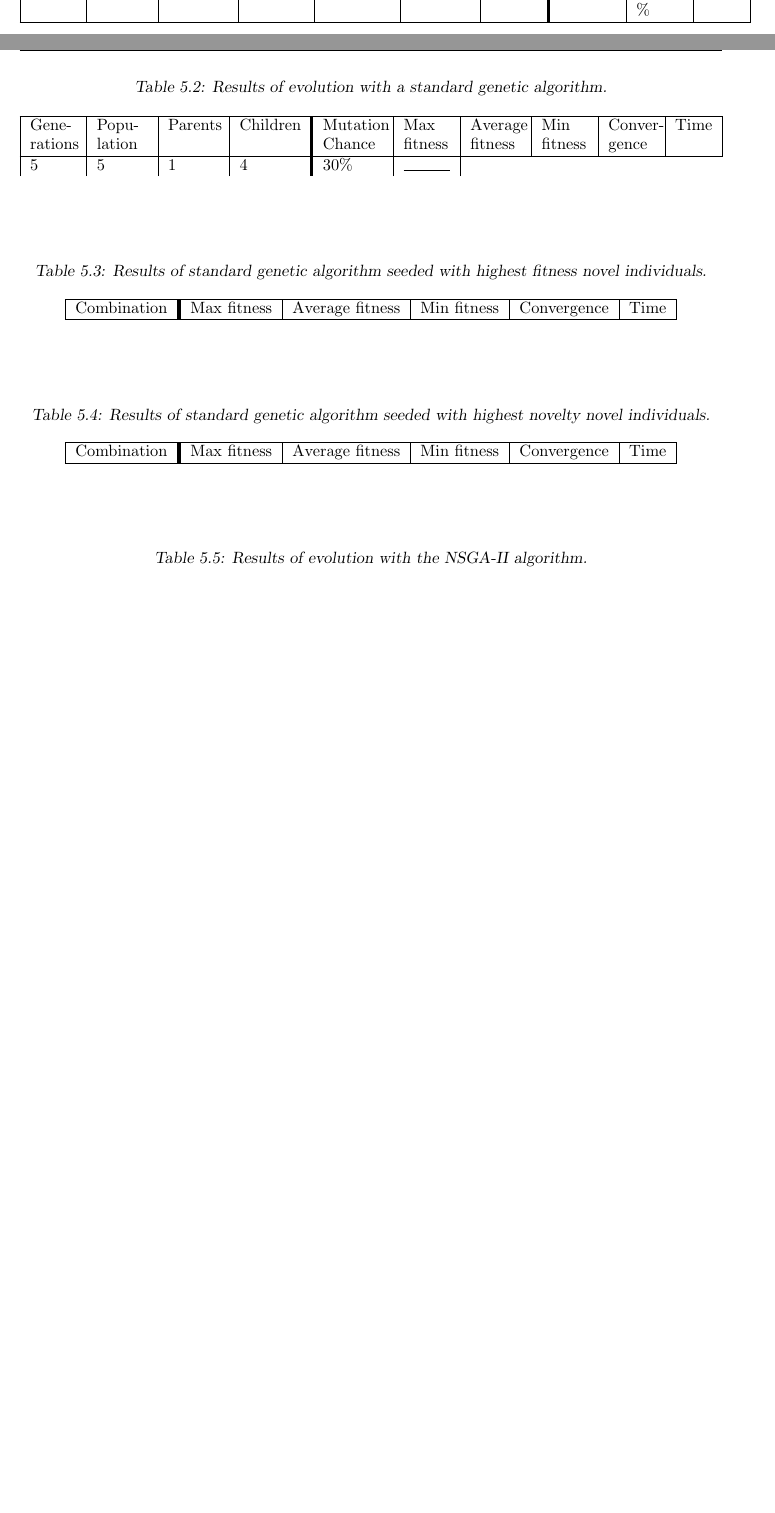
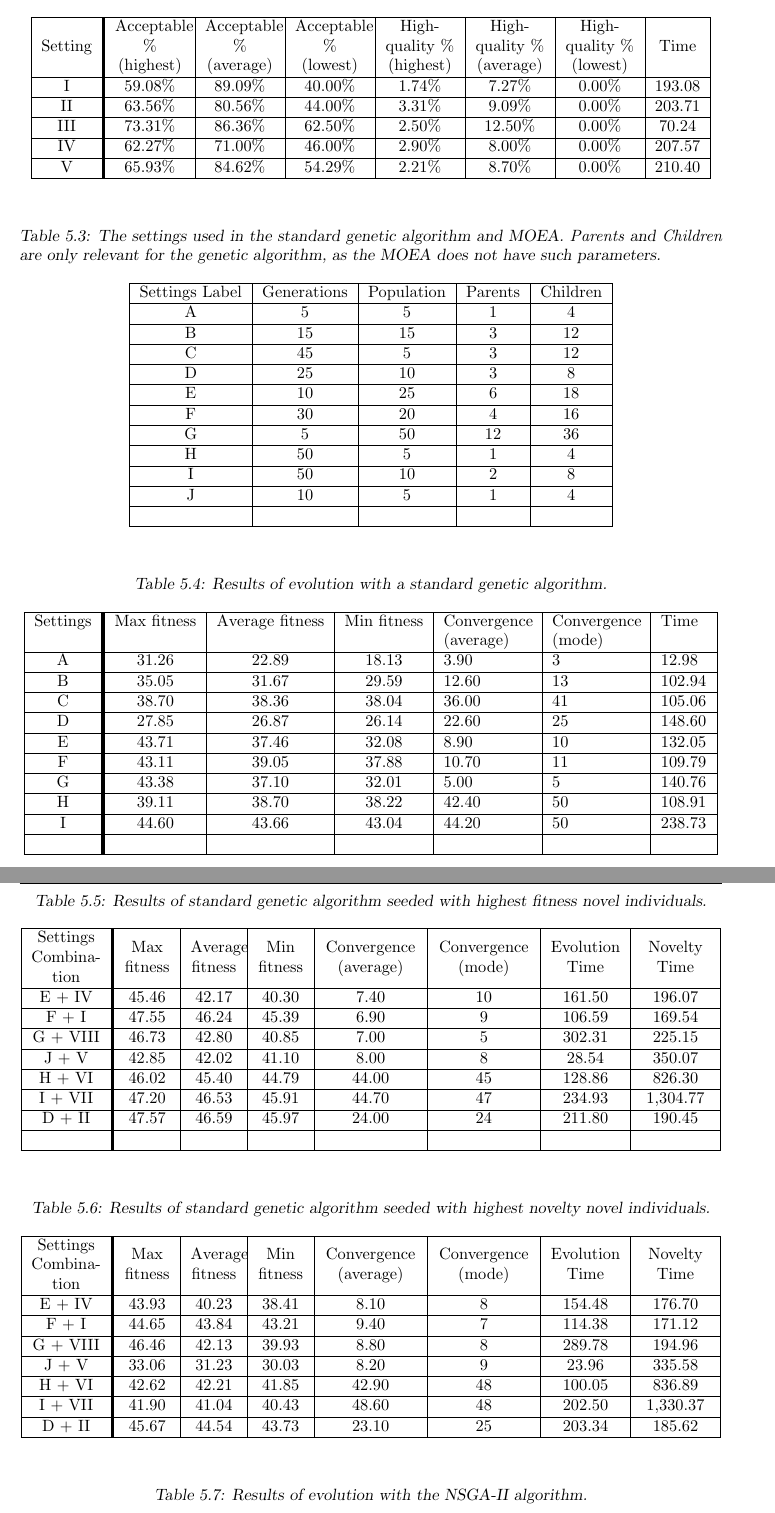
Before and after one commit to esfdk/OPMGFS, a LaTeX thesis (Report/MainReportFile.tex, which reads Report/Chapters/Results/Evolution.tex, Report/Chapters/Results/NoveltySearch.tex): two parts of pages 26 and 27 of 33 before the commit and two parts of pages 27 and 28 of 35 after it, joined at a grey line, cut at the place of the change, the shorter picture padded with empty space. Compiled offline with pdfLaTeX.

Commit message:
Some results added. Still missing MOEA

```diff
--- a/Report/Chapters/Results/Evolution.tex
+++ b/Report/Chapters/Results/Evolution.tex
@@ -1,30 +1,108 @@
 \section{Evolution}
 \label{results_evolution}
+
+% Testede 10 forskellige base maps med forskellige indstillinger. Tallene er average af de bedste resultater for hvert base map.
+
+\begin{table}
+	\begin{center}
+	\renewcommand{\arraystretch}{1}
+	\caption{The settings used in the standard genetic algorithm and MOEA. \textit{Parents} and \textit{Children} are only relevant for the genetic algorithm, as the MOEA does not have such parameters.}
+	\label{tab:results_evolution_combinations}
+		\begin{tabular}{| c | c | c | c | c |}
+		\hline
+		Settings Label & Generations & Population & Parents & Children \\
+		\hline
+		A & 5 & 5 & 1 & 4 \\
+		\hline
+		B & 15 & 15 & 3 & 12 \\
+		\hline
+		C & 45 & 5 & 3 & 12 \\
+		\hline
+		D & 25 & 10 & 3 & 8 \\
+		\hline
+		E & 10 & 25 & 6 & 18 \\
+		\hline
+		F & 30 & 20 & 4 & 16 \\
+		\hline
+		G & 5 & 50 & 12 & 36 \\
+		\hline
+		H & 50 & 5 & 1 & 4 \\
+		\hline
+		I & 50 & 10 & 2 & 8 \\
+		\hline
+		J & 10 & 5 & 1 & 4 \\
+
+
+
+
+		\hline
+		 &  &  &  &  \\
+		\hline
+		\end{tabular}
+	\end{center}
+\end{table}
 
 \begin{table}
 	\begin{center}
 	\renewcommand{\arraystretch}{1}
 	\caption{Results of evolution with a standard genetic algorithm.}
 	\label{tab:results_evolution_results}
-\begin{tabular}{|p{1cm} | p{1.1cm}  | p{1.1 cm} | p{1.3cm} ? p{1.3cm} | p{1cm} | p{1.1cm} | p{1cm}  | p{1cm} | c |}
+		\begin{tabular}{| c ? c | c | c | p{1.9cm} | p{1.9cm} | p{1cm} |}
 		\hline
-Gene-rations & Popu-lation & Parents & Children & Mutation Chance & Max fitness & Average fitness & Min fitness & Conver-gence & Time\\
+		Settings & Max fitness & Average fitness & Min fitness & Convergence (average) & Convergence (mode) &  Time \\
 		\hline
-5 & 5 & 1 & 4 & 30\% &
+		A & 31.26 & 22.89 & 18.13 & 3.90 & 3 & 12.98 \\
+		\hline
+		B & 35.05 & 31.67 & 29.59 & 12.60 & 13 & 102.94 \\
+		\hline
+		C & 38.70 & 38.36 & 38.04 & 36.00 & 41 & 105.06 \\
+		\hline
+		D & 27.85 & 26.87 & 26.14 & 22.60 & 25 & 148.60 \\
+		\hline
+		E & 43.71 & 37.46 & 32.08 & 8.90 & 10 & 132.05 \\
+		\hline
+		F & 43.11 & 39.05 & 37.88 & 10.70 & 11 & 109.79 \\
+		\hline
+		G & 43.38 & 37.10 & 32.01 & 5.00 & 5 & 140.76 \\
+		\hline
+		H & 39.11 & 38.70 & 38.22 & 42.40 & 50 & 108.91 \\
+		\hline
+		I & 44.60 & 43.66 & 43.04 & 44.20 & 50 & 238.73 \\
+
+
+		\hline
+		 & & & & & & \\
 		\hline
 		\end{tabular}
 	\end{center}
 \end{table}
-
 
 \begin{table}
 	\begin{center}
 	\renewcommand{\arraystretch}{1}
 	\caption{Results of standard genetic algorithm seeded with highest fitness novel individuals.}
 	\label{tab:results_novelevolutionhighfitness}
-\begin{tabular}{| c ? c | c  | c | c | c | }
+		\begin{tabular}{| K ? S | S | S | L | L | K | K |}
 		\hline
-Combination & Max fitness & Average fitness & Min fitness & Convergence & Time\\
+		Settings Combination & Max fitness & Average fitness & Min fitness & Convergence (average) & Convergence (mode) & Evolution Time & Novelty Time \\
+		\hline
+		E + IV & 45.46 & 42.17 & 40.30 & 7.40 & 10 & 161.50 & 196.07 \\
+		\hline
+		F + I & 47.55 & 46.24 & 45.39 & 6.90 & 9 & 106.59 & 169.54 \\
+		\hline
+		G + VIII & 46.73 & 42.80 & 40.85 & 7.00 & 5 & 302.31 & 225.15 \\
+		\hline
+		J + V & 42.85 & 42.02 & 41.10 & 8.00 & 8 & 28.54 & 350.07 \\
+		\hline
+		H + VI & 46.02 & 45.40 & 44.79 & 44.00 & 45 & 128.86 & 826.30 \\
+		\hline
+		I + VII & 47.20 & 46.53 & 45.91 & 44.70 & 47 & 234.93 & 1,304.77 \\
+		\hline
+		D + II &  47.57 & 46.59 & 45.97 & 24.00 & 24 & 211.80 & 190.45 \\
+
+
+		\hline
+		 &  &  &  &  &  &  &  \\
 		\hline
 		\end{tabular}
 	\end{center}
@@ -35,9 +113,25 @@
 	\renewcommand{\arraystretch}{1}
 	\caption{Results of standard genetic algorithm seeded with highest novelty novel individuals.}
 	\label{tab:results_novelevolutionhighnovelty}
-\begin{tabular}{| c ? c | c  | c | c | c | }
+		\begin{tabular}{| K ? S | S | S | L | L | K | K |}
 		\hline
-Combination & Max fitness & Average fitness & Min fitness & Convergence & Time\\
+		Settings Combination & Max fitness & Average fitness & Min fitness & Convergence (average) & Convergence (mode) & Evolution Time & Novelty Time \\
+		\hline
+		E + IV &  43.93 & 40.23 & 38.41 & 8.10 & 8 & 154.48 & 176.70 \\
+		\hline
+		F + I &  44.65 & 43.84 & 43.21 & 9.40 & 7 & 114.38 & 171.12 \\
+		\hline
+		G + VIII &  46.46 & 42.13 & 39.93 & 8.80 & 8 & 289.78 & 194.96 \\
+		\hline
+		J + V &  33.06 & 31.23 & 30.03 & 8.20 & 9 & 23.96 & 335.58 \\
+		\hline
+		H + VI &  42.62 & 42.21 & 41.85 & 42.90 & 48 & 100.05 & 836.89 \\
+		\hline
+		I + VII &  41.90 & 41.04 & 40.43 & 48.60 & 48 & 202.50 & 1,330.37 \\
+		\hline
+		D + II &  45.67 & 44.54 & 43.73 & 23.10 & 25 & 203.34 & 185.62 \\
+
+
 		\hline
 		\end{tabular}
 	\end{center}
--- a/Report/Chapters/Results/NoveltySearch.tex
+++ b/Report/Chapters/Results/NoveltySearch.tex
@@ -4,12 +33,23 @@
+\end{table}
 
 \begin{table}
 	\begin{center}
 	\renewcommand{\arraystretch}{1}
 	\caption{Results of novelty search.}
 	\label{tab:results_noveltysearch_results}
-\begin{tabular}{|p{1cm}| p{1.1cm}  | p{1.3 cm} | p{1.2cm} | p{1.4cm} | p{1.3cm} | p{1cm} ? p{1.2cm} | p{1cm}  | c | }
+		\begin{tabular}{| c ? K | K | K | K | K | K | c |}
 		\hline
-Gene-rations & Feasible Size & Infeasible Size & Add To Archive & Minimum Novelty & Mutation Chance & Neigh-bours & Feasible \% & High-quality \% & Time\\
+		Setting & Acceptable \% (highest) & Acceptable \% (average) & Acceptable \% (lowest) & High-quality \% (highest) & High-quality \% (average) & High-quality \% (lowest) & Time\\
+		\hline
+		I & 59.08\% & 89.09\% & 40.00\% & 1.74\% & 7.27\% & 0.00\% & 193.08 \\
+		\hline
+		II & 63.56\% & 80.56\% & 44.00\% & 3.31\% & 9.09\% & 0.00\% & 203.71 \\
+		\hline
+		III & 73.31\% & 86.36\% & 62.50\% & 2.50\% & 12.50\% & 0.00\% & 70.24 \\
+		\hline
+		IV & 62.27\% & 71.00\% & 46.00\% & 2.90\% & 8.00\% & 0.00\% & 207.57  \\
+		\hline
+		V & 65.93\% & 84.62\% & 54.29\% & 2.21\% & 8.70\% & 0.00\% & 210.40 \\
 		\hline
 		\end{tabular}
 	\end{center}
--- a/Report/MainReportFile.tex
+++ b/Report/MainReportFile.tex
@@ -33,6 +33,9 @@
 \usepackage[numbers]{natbib}
 \usepackage{array}
 \newcolumntype{?}{!{\vrule width 2pt}}
+\newcolumntype{L}{>{\centering\arraybackslash}m{2cm}}
+\newcolumntype{K}{>{\centering\arraybackslash}m{1.5cm}}
+\newcolumntype{S}{>{\centering\arraybackslash}m{1cm}}
 
 
 %----------------------------------------------
```
Also changed, not shown: Report/Chapters/Results/MOEA.tex (+62 -6 lines), Report/Chapters/Results/NoveltySearch.tex (29 more changed lines). Lines whose indentation alone changed are shown as unchanged.
